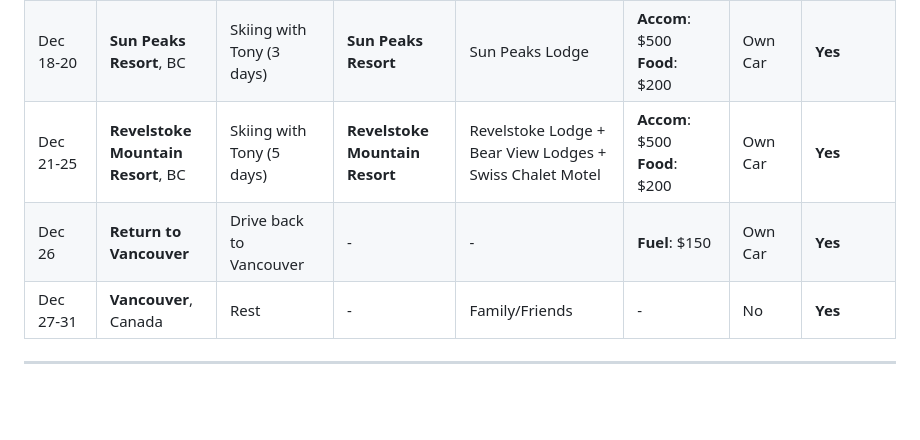
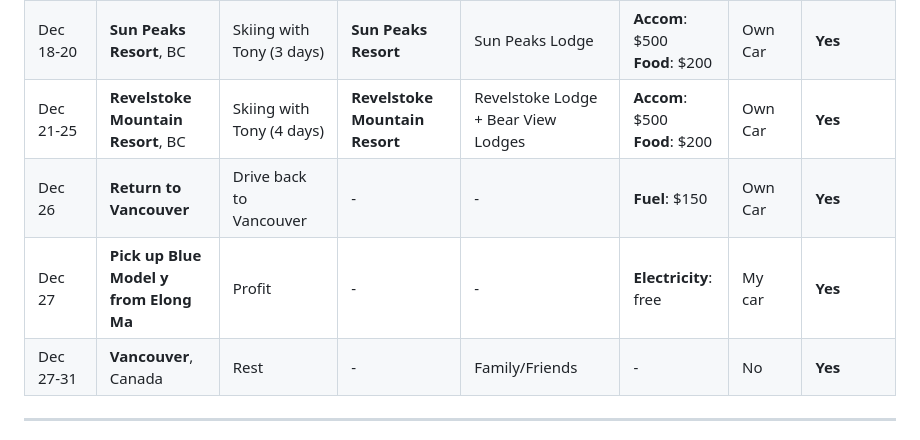
Before and after one commit to trumanhung/trumanhung.github.io, a Markdown page: 2025_ski_itinerary.md, the part around the change. Rendered like a GitHub page; blank space fills up the shorter version.

Commit message:
Update 2025_ski_itinerary.md
- Added 'pick up blue Tesla Model y' event
- Removed events that didn't occur ('Swiss Chalet Motel')
- Corrected skiing duration from 8 days to 7 days.

```diff
--- a/2025_ski_itinerary.md
+++ b/2025_ski_itinerary.md
@@ -6,8 +6,9 @@
 |-----------|------------------------------------|-----------------------------------------------|--------------------------------|----------------------------------------------------------|-----------------------------------|--------------------|-----------|
 | Dec 17    | **Travel to Sun Peaks**, BC        | Drive from Vancouver to Sun Peaks (4.5 hours) | -                              | -                                                        | **Fuel**: $150                    | Own Car            | **Yes**   |
 | Dec 18-20 | **Sun Peaks Resort**, BC           | Skiing with Tony (3 days)                     | **Sun Peaks Resort**           | Sun Peaks Lodge                                          | **Accom**: $500<br>**Food**: $200 | Own Car            | **Yes**   |
-| Dec 21-25 | **Revelstoke Mountain Resort**, BC | Skiing with Tony (5 days)                     | **Revelstoke Mountain Resort** | Revelstoke Lodge + Bear View Lodges + Swiss Chalet Motel | **Accom**: $500<br>**Food**: $200 | Own Car            | **Yes**   |
+| Dec 21-25 | **Revelstoke Mountain Resort**, BC | Skiing with Tony (4 days)                     | **Revelstoke Mountain Resort** | Revelstoke Lodge + Bear View Lodges | **Accom**: $500<br>**Food**: $200                      | Own Car            | **Yes**   |
 | Dec 26    | **Return to Vancouver**            | Drive back to Vancouver                       | -                              | -                                                        | **Fuel**: $150                    | Own Car            | **Yes**   |
+| Dec 27    | **Pick up Blue Model y from Elong Ma**| Profit                                     | -                              | -                                                        | **Electricity**: free             | My car             | **Yes**   |
 | Dec 27-31 | **Vancouver**, Canada              | Rest                                          | -                              | Family/Friends                                           | -                                 | No                 | **Yes**   |
 
 ---
```
